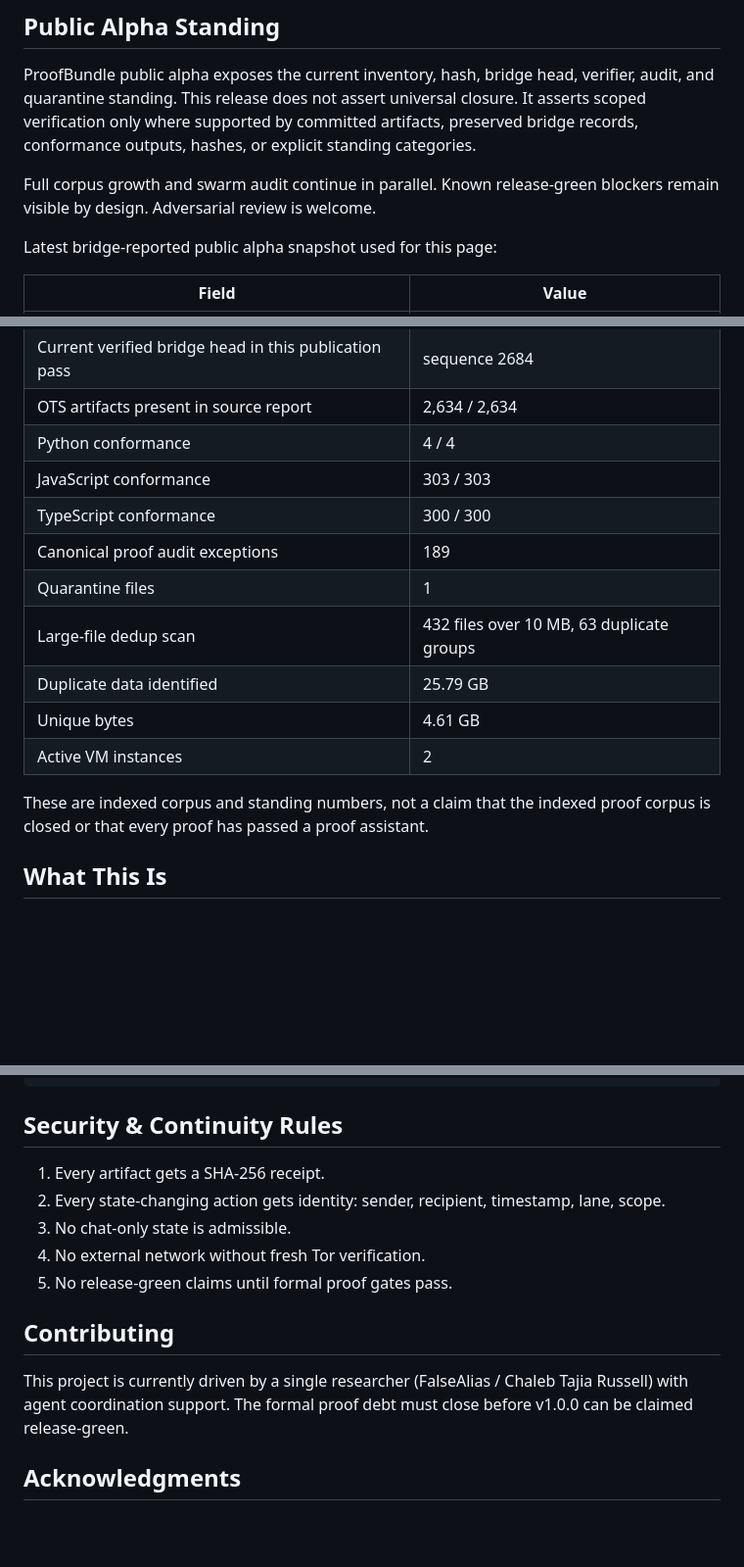
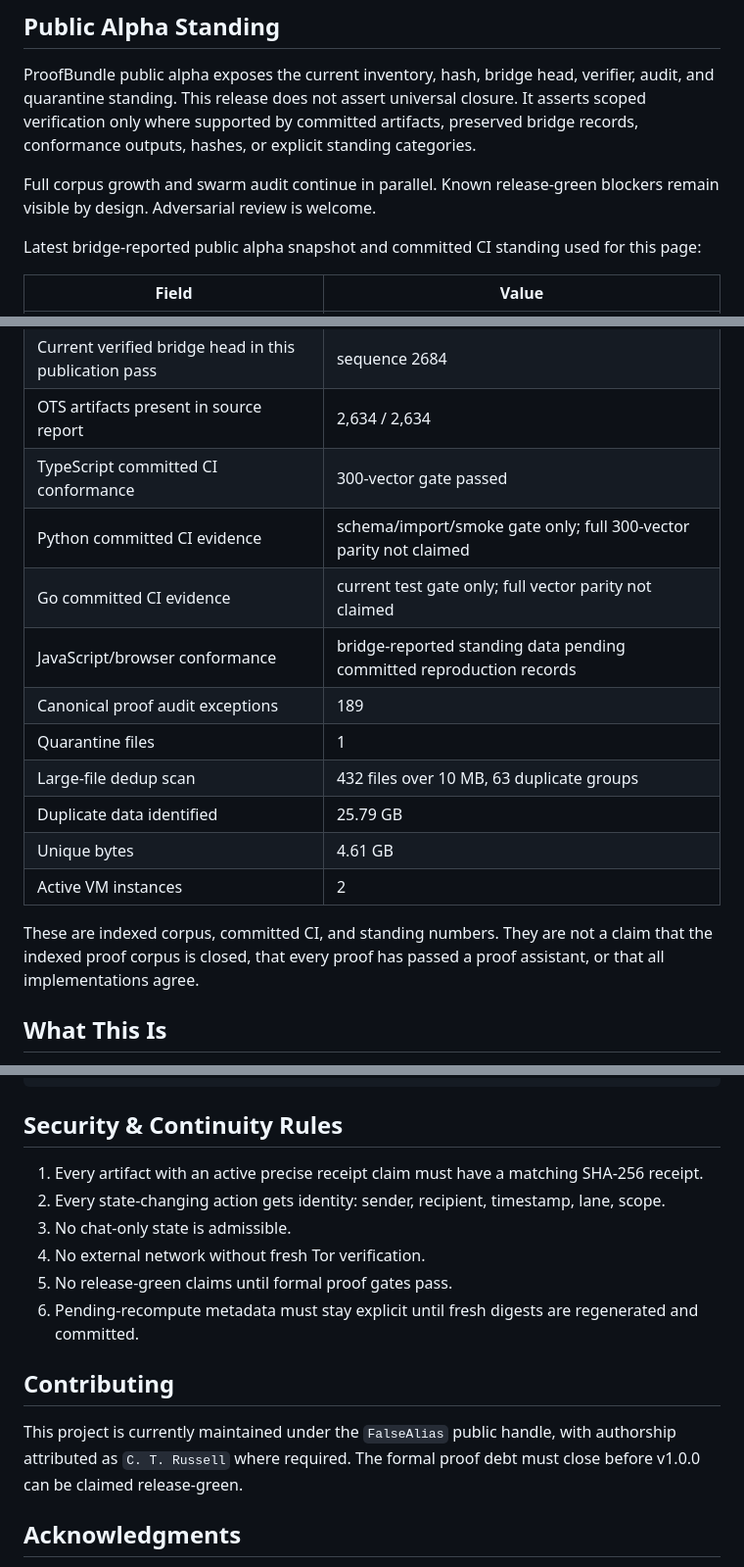
Before and after one commit to FalseAlias/proofbundle, a Markdown page: README.md, 3 parts joined by grey strips. Shown at 98% size. Rendered like a GitHub page; blank space fills up the shorter version.

Commit message:
Use bounded README standing and author mark

```diff
--- a/README.md
+++ b/README.md
@@ -31,7 +31,7 @@ explicit standing categories.
 Full corpus growth and swarm audit continue in parallel. Known release-green
 blockers remain visible by design. Adversarial review is welcome.
 
-Latest bridge-reported public alpha snapshot used for this page:
+Latest bridge-reported public alpha snapshot and committed CI standing used for this page:
 
 | Field | Value |
 | --- | --- |
@@ -44,9 +44,10 @@ Latest bridge-reported public alpha snapshot used for this page:
 | Verified bridge records in source report | 2,639 |
 | Current verified bridge head in this publication pass | sequence 2684 |
 | OTS artifacts present in source report | 2,634 / 2,634 |
-| Python conformance | 4 / 4 |
-| JavaScript conformance | 303 / 303 |
-| TypeScript conformance | 300 / 300 |
+| TypeScript committed CI conformance | 300-vector gate passed |
+| Python committed CI evidence | schema/import/smoke gate only; full 300-vector parity not claimed |
+| Go committed CI evidence | current test gate only; full vector parity not claimed |
+| JavaScript/browser conformance | bridge-reported standing data pending committed reproduction records |
 | Canonical proof audit exceptions | 189 |
 | Quarantine files | 1 |
 | Large-file dedup scan | 432 files over 10 MB, 63 duplicate groups |
@@ -54,8 +55,8 @@ Latest bridge-reported public alpha snapshot used for this page:
 | Unique bytes | 4.61 GB |
 | Active VM instances | 2 |
 
-These are indexed corpus and standing numbers, not a claim that the indexed
-proof corpus is closed or that every proof has passed a proof assistant.
+These are indexed corpus, committed CI, and standing numbers. They are not a claim that the indexed
+proof corpus is closed, that every proof has passed a proof assistant, or that all implementations agree.
 
 ## What This Is
 
@@ -129,15 +130,16 @@ agent output
 
 ## Security & Continuity Rules
 
-1. Every artifact gets a SHA-256 receipt.
+1. Every artifact with an active precise receipt claim must have a matching SHA-256 receipt.
 2. Every state-changing action gets identity: sender, recipient, timestamp, lane, scope.
 3. No chat-only state is admissible.
 4. No external network without fresh Tor verification.
 5. No release-green claims until formal proof gates pass.
+6. Pending-recompute metadata must stay explicit until fresh digests are regenerated and committed.
 
 ## Contributing
 
-This project is currently driven by a single researcher (FalseAlias / Chaleb Tajia Russell) with agent coordination support. The formal proof debt must close before v1.0.0 can be claimed release-green.
+This project is currently maintained under the `FalseAlias` public handle, with authorship attributed as `C. T. Russell` where required. The formal proof debt must close before v1.0.0 can be claimed release-green.
 
 ## Acknowledgments
 
```
